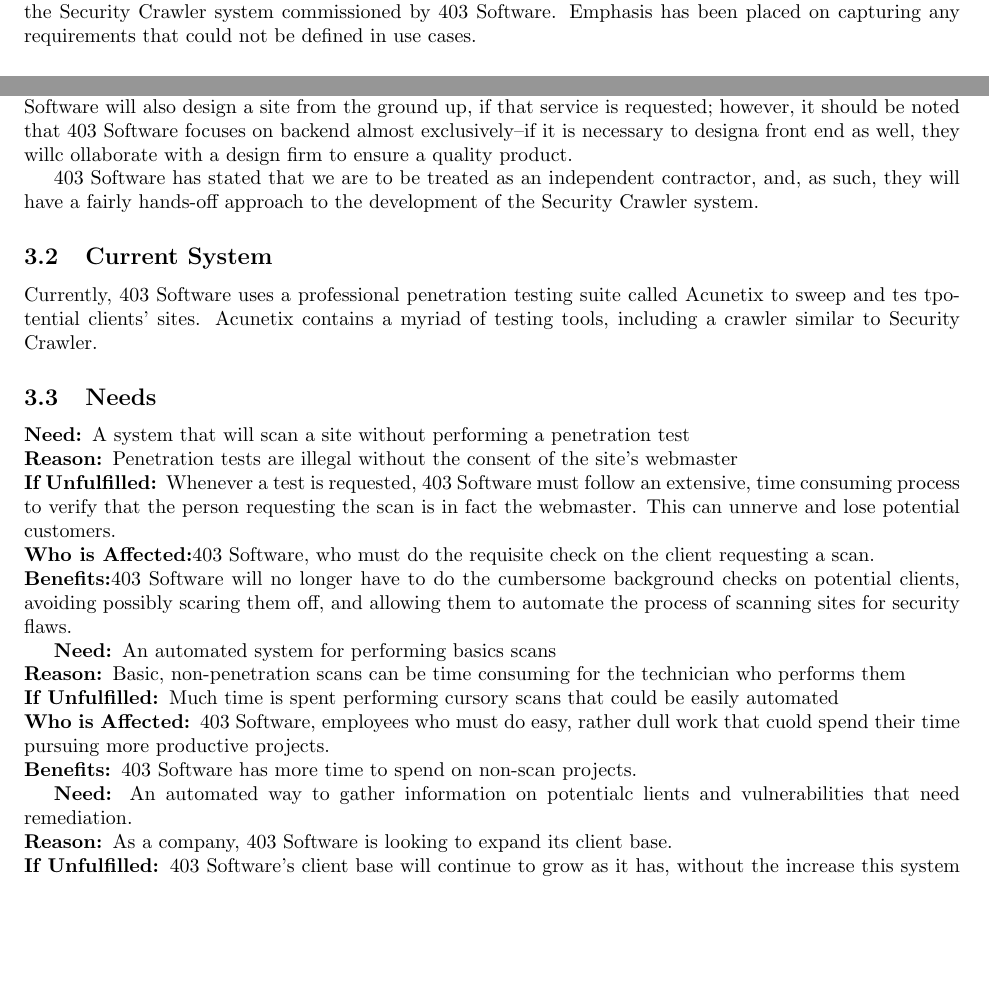
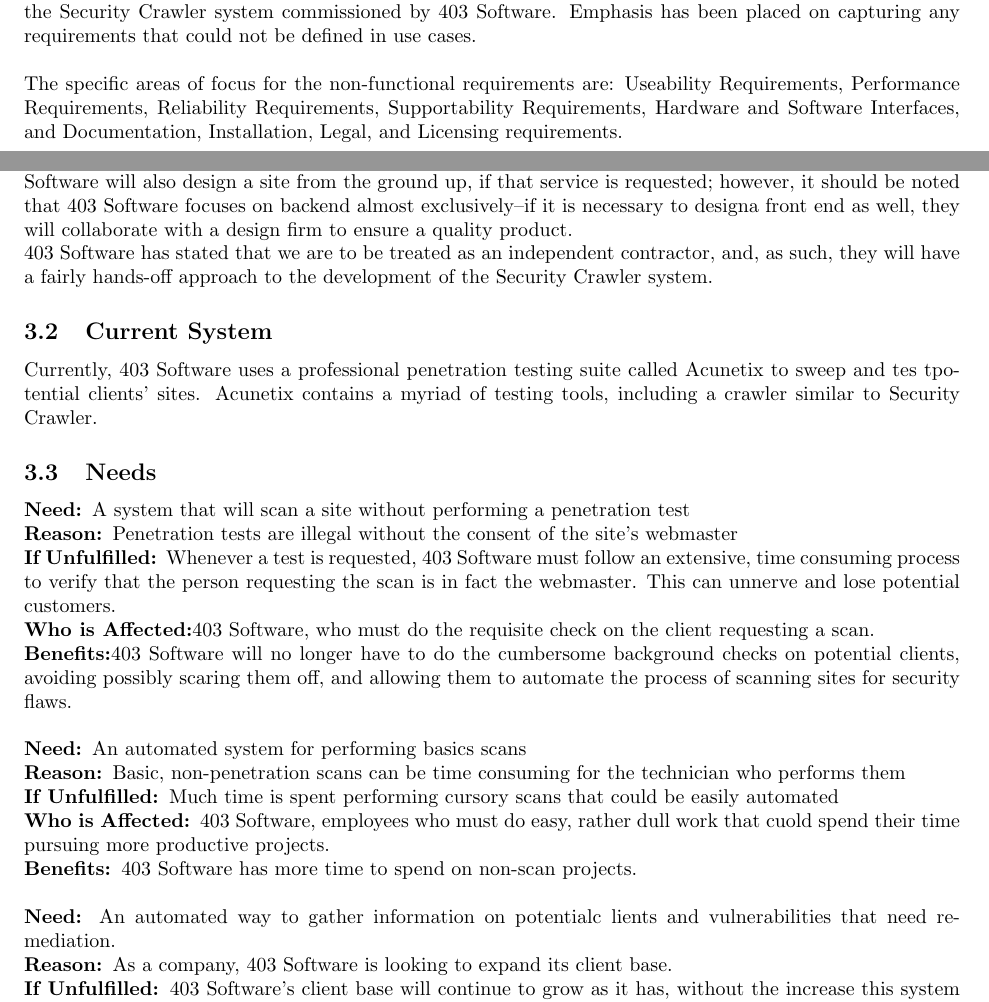
Before and after one commit to siegleal/Crawler, a LaTeX document (doc/Milestone3.tex, which reads doc/ExecSum.tex, doc/ProjBack.tex): two parts of pages 3 and 5 of 10, joined at a grey line, cut so that both start at the same text, the shorter picture padded with empty space. Compiled offline with pdfLaTeX.

Commit message:
Some proofreading of the Project Background, Executive Summary updates.

```diff
--- a/doc/ExecSum.tex
+++ b/doc/ExecSum.tex
@@ -1,2 +1,3 @@
 \section{Executive Summary}
-	This document contains the various non-functional requirements, design constraints, and user interfaces for the Security Crawler system commissioned by 403 Software.  Emphasis has been placed on capturing any requirements that could not be defined in use cases.
+This document contains the various non-functional requirements, design constraints, and user interfaces for the Security Crawler system commissioned by 403 Software.  Emphasis has been placed on capturing any requirements that could not be defined in use cases.\\\\
+The specific areas of focus for the non-functional requirements are:  Useability Requirements, Performance Requirements, Reliability Requirements, Supportability Requirements, Hardware and Software Interfaces, and Documentation, Installation, Legal, and Licensing requirements.
--- a/doc/ProjBack.tex
+++ b/doc/ProjBack.tex
@@ -1,12 +1,11 @@
 \section{Project Background}
 \subsection{Client}
-403 Software, a subsidiary of WDD Inc., analyzes and remediates insecure website design for its clients.  403 Software will also design a site from the ground up, if that service is requested; however, it should be noted that 403 Software focuses on backend almost exclusively--if it is necessary to designa  front end as well, they willc ollaborate with a design firm to ensure a quality product.
-
+	403 Software, a subsidiary of WDD Inc., analyzes and remediates insecure website design for its clients.  403 Software will also design a site from the ground up, if that service is requested; however, it should be noted that 403 Software focuses on backend almost exclusively--if it is necessary to designa  front end as well, they will collaborate with a design firm to ensure a quality product. \\
 403 Software has stated that we are to be treated as an independent contractor, and, as such, they will have a fairly hands-off approach to the development of the Security Crawler system.
 
 \subsection{Current System}
 
-Currently, 403 Software uses a professional penetration testing suite called Acunetix to sweep and tes tpotential clients' sites.  Acunetix contains a myriad of testing tools, including a crawler similar to Security Crawler.
+	Currently, 403 Software uses a professional penetration testing suite called Acunetix to sweep and tes tpotential clients' sites.  Acunetix contains a myriad of testing tools, including a crawler similar to Security Crawler.
 
 \subsection{Needs}
 
@@ -14,12 +13,9 @@
 \textbf{Reason: }Penetration tests are illegal without the consent of the site's webmaster\\
 \textbf{If Unfulfilled: }Whenever a test is requested, 403 Software must follow an extensive, time consuming process to verify that the person requesting the scan is in fact the webmaster.  This can unnerve and lose potential customers.\\
 \textbf{Who is Affected:}403 Software, who must do the requisite check on the client requesting a scan.\\
-\textbf{Benefits:}403 Software will no longer have to do the cumbersome background checks on potential clients, avoiding possibly scaring them off, and allowing them to automate the process of scanning sites for security flaws.
-
+\textbf{Benefits:}403 Software will no longer have to do the cumbersome background checks on potential clients, avoiding possibly scaring them off, and allowing them to automate the process of scanning sites for security flaws.\\\\
 \textbf{Need: }An automated system for performing basics scans\\
-\textbf{Reason: }Basic, non-penetration scans can be time consuming for the technician who performs them\\\textbf{If Unfulfilled:	}Much time is spent performing cursory scans that could be easily automated\\\textbf{Who is Affected:	}403 Software, employees who must do easy, rather dull work that cuold spend their time pursuing more productive projects.\\\textbf{Benefits:	}403 Software has more time to spend on non-scan projects.
-
-
+\textbf{Reason: }Basic, non-penetration scans can be time consuming for the technician who performs them\\\textbf{If Unfulfilled:	}Much time is spent performing cursory scans that could be easily automated\\\textbf{Who is Affected:	}403 Software, employees who must do easy, rather dull work that cuold spend their time pursuing more productive projects.\\\textbf{Benefits:	}403 Software has more time to spend on non-scan projects. \\\\
 \textbf{Need: }An automated way to gather information on potentialc lients and vulnerabilities that need remediation.\\
 \textbf{Reason:	}As a company, 403 Software is looking to expand its client base.\\
 \textbf{If Unfulfilled:	}403 Software's client base will continue to grow as it has, without the increase this system could bring.\\
```
